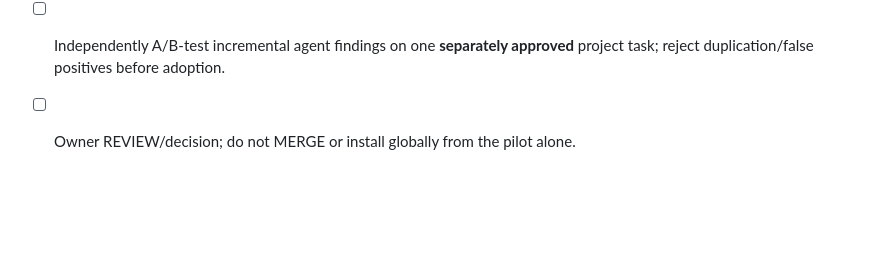
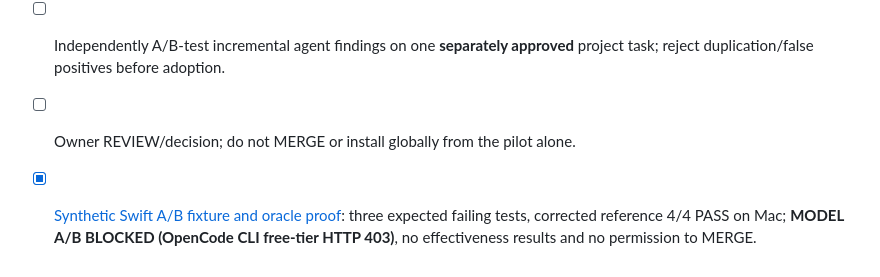
Before and after one commit to cloverwoodstudio/codex-game-dev-library, a Markdown page: research/backlog.md, the part around the change. Drawn GitHub-style; blank space fills up the shorter version.

Commit message:
docs(swift): link frozen A/B oracle proof and keep actual agent comparison blocked

```diff
--- a/research/backlog.md
+++ b/research/backlog.md
@@ -141,3 +141,5 @@ Shared-lock implementation scope and evidence boundaries: [2026-09-22 adoption](
 - [x] Dedicated macOS CI, deliberate red regression, and static skill contract PASS at tested code-bearing PR HEAD; subsequent docs-only HEAD must be rechecked.
 - [ ] Independently A/B-test incremental agent findings on one **separately approved** project task; reject duplication/false positives before adoption.
 - [ ] Owner REVIEW/decision; do not MERGE or install globally from the pilot alone.
+
+- [x] [Synthetic Swift A/B fixture and oracle proof](swift-testing-concurrency-ab-2026-10-13.md): three expected failing tests, corrected reference 4/4 PASS on Mac; **MODEL A/B BLOCKED (OpenCode CLI free-tier HTTP 403)**, no effectiveness results and no permission to MERGE.
```
